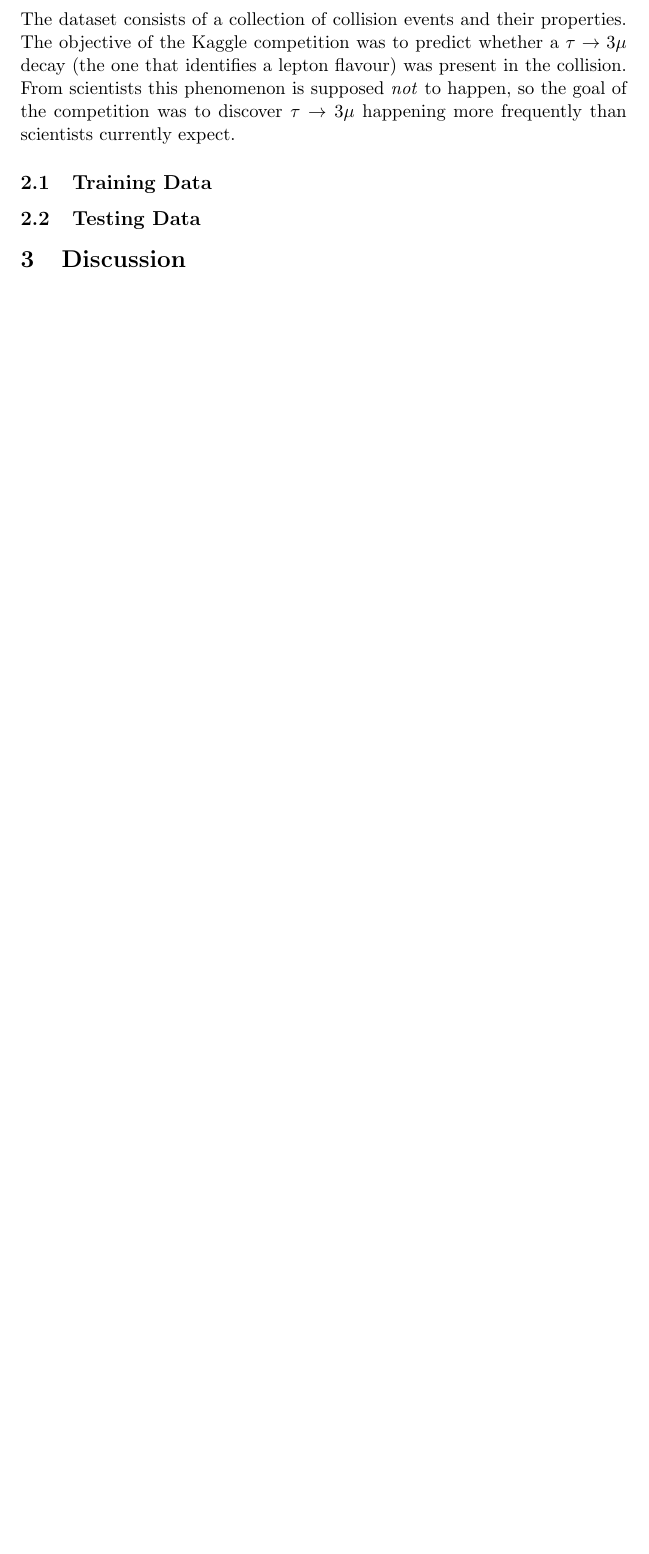
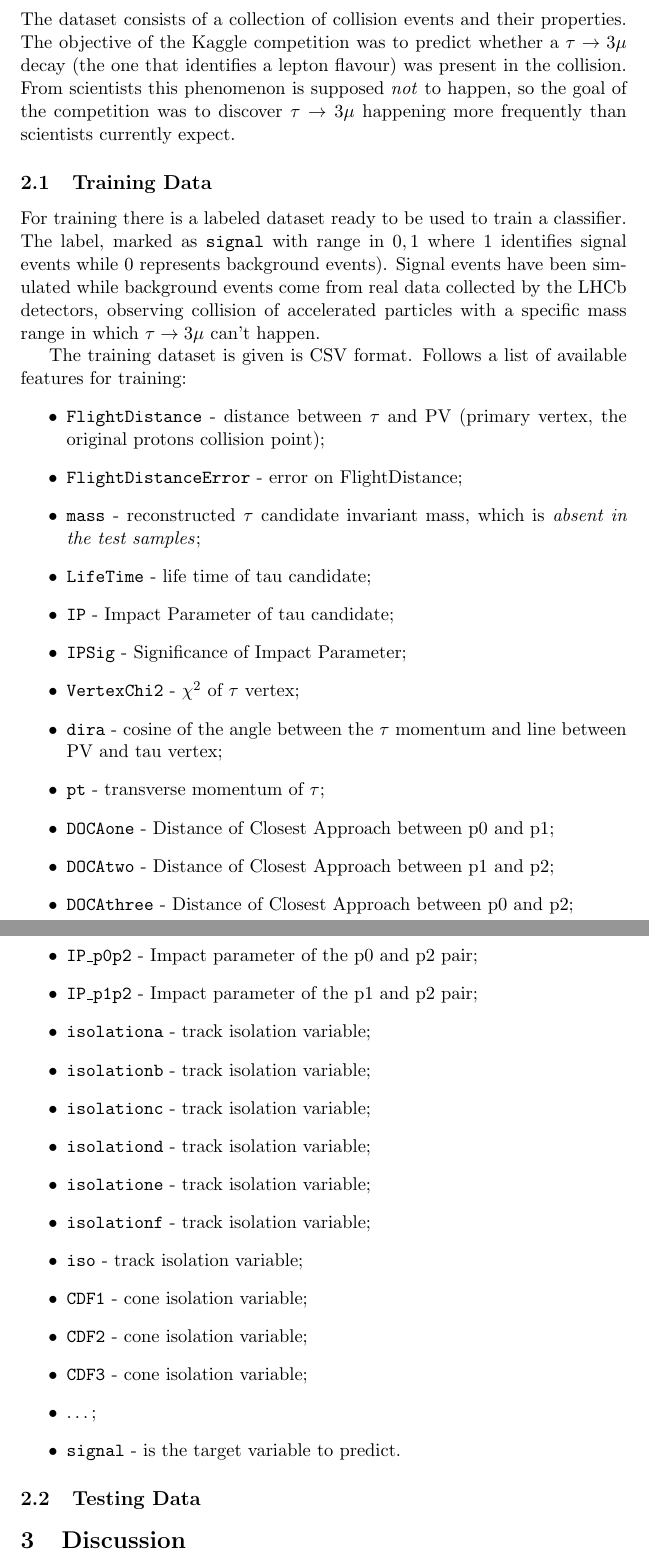
Before and after one commit to selBaez/data-mining, a LaTeX paper (proposal/proposal2.tex): part of page 2 of 2 before the commit and two parts of pages 2 and 3 of 3 after it, the two joined at a grey line, cut so that both start at the same text, the shorter picture padded with empty space. Compiled offline with pdfLaTeX.

Commit message:
started describing training set

```diff
--- a/proposal/proposal2.tex
+++ b/proposal/proposal2.tex
@@ -54,7 +54,46 @@ competition was to discover $\tau \rightarrow 3\mu$ happening more frequently
 than scientists currently expect.
 
 \subsection{Training Data}
+For training there is a labeled dataset ready to be used to train a classifier.
+The label, marked as \texttt{signal} with range in ${0,1}$ where 1 identifies
+signal events while 0 represents background events). Signal events have been
+simulated while background events come from real data collected by the LHCb
+detectors, observing collision of accelerated particles with a specific mass
+range in which $\tau \rightarrow 3\mu$ can't happen.
 
+The training dataset is given is CSV format. Follows a list of available
+features for training:
+\begin{itemize}
+	\item \texttt{FlightDistance} - distance between $\tau$ and PV (primary vertex, the
+		original protons collision point);
+	\item \texttt{FlightDistanceError} - error on FlightDistance;
+	\item \texttt{mass} - reconstructed $\tau$ candidate invariant mass, which
+		is \textit{absent in the test samples};
+	\item \texttt{LifeTime} - life time of tau candidate;
+	\item \texttt{IP} - Impact Parameter of tau candidate;
+	\item \texttt{IPSig} - Significance of Impact Parameter;
+	\item \texttt{VertexChi2} - $\chi^2$ of $\tau$ vertex;
+	\item \texttt{dira} - cosine of the angle between the $\tau$ momentum and line
+		between PV and tau vertex;
+	\item \texttt{pt} - transverse momentum of $\tau$;
+	\item \texttt{DOCAone} - Distance of Closest Approach between p0 and p1;
+	\item \texttt{DOCAtwo} - Distance of Closest Approach between p1 and p2;
+	\item \texttt{DOCAthree} - Distance of Closest Approach between p0 and p2;
+	\item \texttt{IP\_p0p2} - Impact parameter of the p0 and p2 pair;
+	\item \texttt{IP\_p1p2} - Impact parameter of the p1 and p2 pair;
+	\item \texttt{isolationa} - track isolation variable;
+	\item \texttt{isolationb} - track isolation variable;
+	\item \texttt{isolationc} - track isolation variable;
+	\item \texttt{isolationd} - track isolation variable;
+	\item \texttt{isolatione} - track isolation variable;
+	\item \texttt{isolationf} - track isolation variable;
+	\item \texttt{iso} - track isolation variable;
+	\item \texttt{CDF1} - cone isolation variable;
+	\item \texttt{CDF2} - cone isolation variable;
+	\item \texttt{CDF3} - cone isolation variable;
+	\item \dots; % TODO complete the list
+	\item \texttt{signal} - is the target variable to predict.
+\end{itemize}
 
 \subsection{Testing Data}
 
```
